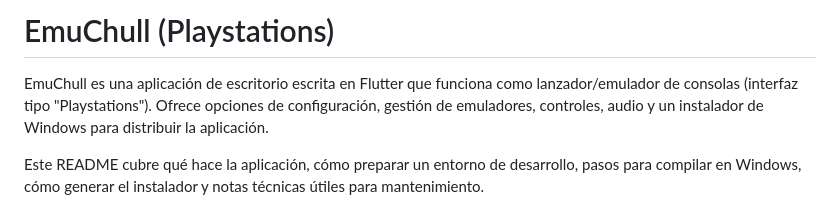
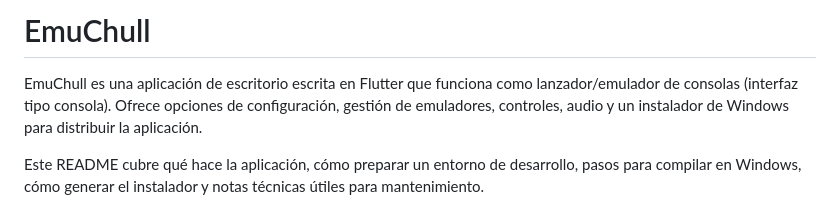
Before and after one commit to Esteban1720/Mis-App, a Markdown page: README.md, the part around the change. Drawn GitHub-style.

Commit message:
docs: quitar mención Playstations del README

```diff
--- a/README.md
+++ b/README.md
@@ -1,6 +1,6 @@
-# EmuChull (Playstations)
+# EmuChull
 
-EmuChull es una aplicación de escritorio escrita en Flutter que funciona como lanzador/emulador de consolas (interfaz tipo "Playstations").
+EmuChull es una aplicación de escritorio escrita en Flutter que funciona como lanzador/emulador de consolas (interfaz tipo consola).
 Ofrece opciones de configuración, gestión de emuladores, controles, audio y un instalador de Windows para distribuir la aplicación.
 
 Este README cubre qué hace la aplicación, cómo preparar un entorno de desarrollo, pasos para compilar en Windows, cómo generar el instalador y notas técnicas útiles para mantenimiento.
```
